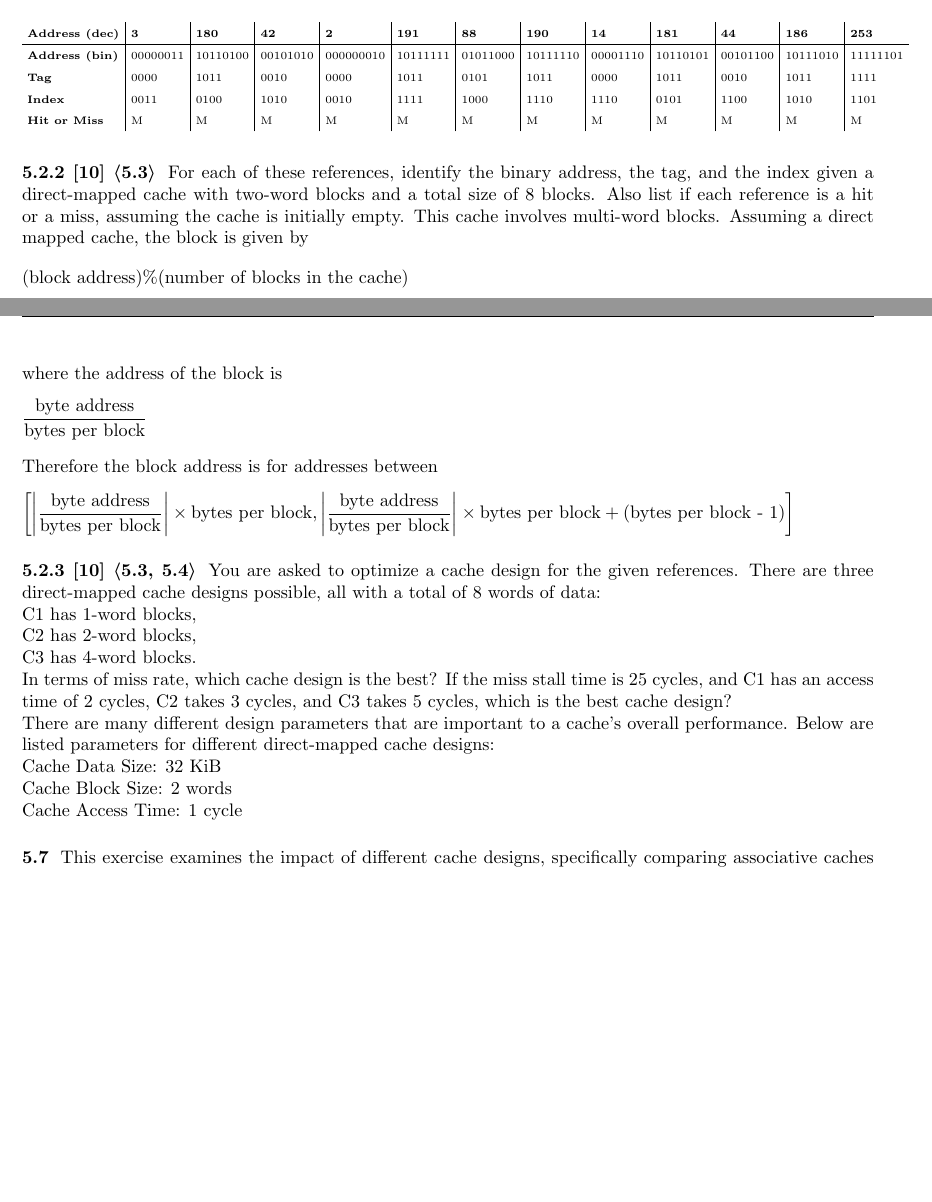
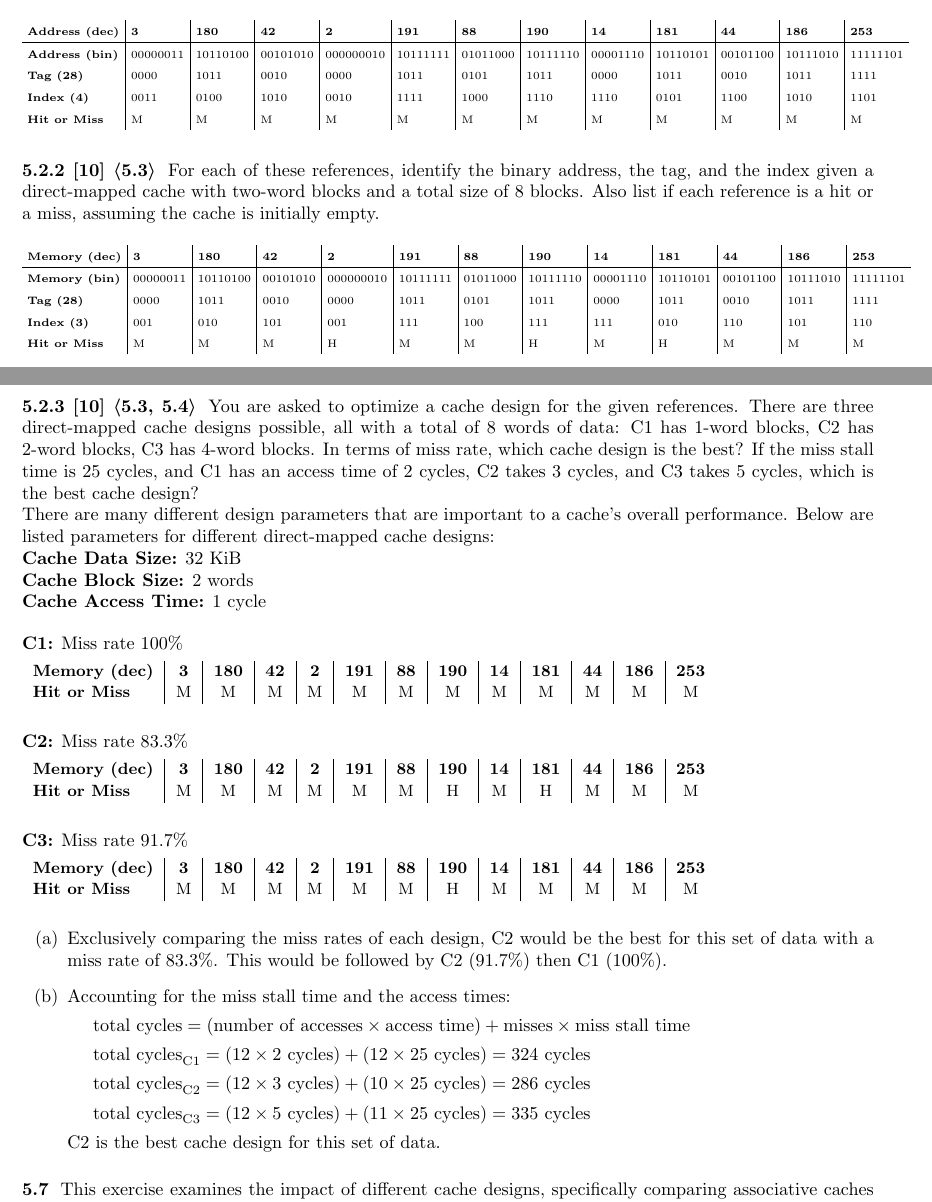
Before and after one commit to steph1111/CS24, a LaTeX document (ch05/CS24_ch05_lheureux.tex): two parts of pages 1 and 2 of 2, joined at a grey line, cut so that both start at the same text, the shorter picture padded with empty space. Compiled offline with pdfLaTeX.

Commit message:
More progress on the exercises

```diff
--- a/ch05/CS24_ch05_lheureux.tex
+++ b/ch05/CS24_ch05_lheureux.tex
@@ -122,35 +122,87 @@
     \begin{tabular}{l|l|l|l|l|l|l|l|l|l|l|l|l}
     \textbf{Address (dec)} & \textbf{3} & \textbf{180} & \textbf{42} & \textbf{2} & \textbf{191} & \textbf{88} & \textbf{190} & \textbf{14} & \textbf{181} & \textbf{44} & \textbf{186} & \textbf{253} \\ \hline
     \textbf{Address (bin)} & 00000011 & 10110100 & 00101010 & 000000010 & 10111111 & 01011000 & 10111110 & 00001110 & 10110101 & 00101100 & 10111010 & 11111101 \\
-    \textbf{Tag} & 0000 & 1011 & 0010 & 0000 & 1011 & 0101 & 1011 & 0000 & 1011 & 0010 & 1011 & 1111 \\
-    \textbf{Index} & 0011 & 0100 & 1010 & 0010 & 1111 & 1000 & 1110 & 1110 & 0101 & 1100 & 1010 & 1101 \\
+    \textbf{Tag (28)} & 0000 & 1011 & 0010 & 0000 & 1011 & 0101 & 1011 & 0000 & 1011 & 0010 & 1011 & 1111 \\
+    \textbf{Index (4)} & 0011 & 0100 & 1010 & 0010 & 1111 & 1000 & 1110 & 1110 & 0101 & 1100 & 1010 & 1101 \\
     \textbf{Hit or Miss} & M & M & M & M & M & M & M & M & M & M & M & M \\
     \end{tabular}
 \end{table}
 
 \subsubsection*{5.2.2 [10] \textlangle 5.3\textrangle} For each of these references, identify the binary address, the tag, and the index given a direct-mapped cache with two-word blocks and a total size of 8 blocks. Also list if each reference is a hit or a miss, assuming the cache is initially empty.
-This cache involves multi-word blocks. Assuming a direct mapped cache, the block is given by
-\[(\text{block address}) \% (\text{number of blocks in the cache})\] where the address of the block is
-\[\frac{\text{byte address}}{\text{bytes per block}}\]
-Therefore the block address is for addresses between
-\[
-\left[ \left| \frac{\text{byte address}}{\text{bytes per block}} \right| \times \text{bytes per block},  \left| \frac{\text{byte address}}{\text{bytes per block}} \right| \times \text{bytes per block} + (\text{bytes per block - 1})\right]
-\]
+\begin{table}[H]
+    \centering
+    \setlength{\tabcolsep}{3pt}
+    \fontsize{6pt}{12pt}\selectfont
+    \begin{tabular}{l|l|l|l|l|l|l|l|l|l|l|l|l}
+    \textbf{Memory (dec)} & \textbf{3} & \textbf{180} & \textbf{42} & \textbf{2} & \textbf{191} & \textbf{88} & \textbf{190} & \textbf{14} & \textbf{181} & \textbf{44} & \textbf{186} & \textbf{253} \\ \hline
+    \textbf{Memory (bin)} & 00000011 & 10110100 & 00101010 & 000000010 & 10111111 & 01011000 & 10111110 & 00001110 & 10110101 & 00101100 & 10111010 & 11111101 \\
+    \textbf{Tag (28)} & 0000 & 1011 & 0010 & 0000 & 1011 & 0101 & 1011 & 0000 & 1011 & 0010 & 1011 & 1111 \\
+    \textbf{Index (3)} & 001 & 010 & 101 & 001 & 111 & 100 & 111 & 111 & 010 & 110 & 101 & 110 \\
+    \textbf{Hit or Miss} & M & M & M & H & M & M & H & M & H & M & M & M
+    \end{tabular}
+\end{table}
 
 \subsubsection*{5.2.3 [10] \textlangle 5.3, 5.4\textrangle} You are asked to optimize a cache design for the given references. There are three direct-mapped cache designs possible, all with a total of 8 words of data:
-
-C1 has 1-word blocks,\\
-C2 has 2-word blocks,\\
+C1 has 1-word blocks,
+C2 has 2-word blocks,
 C3 has 4-word blocks.
-
 In terms of miss rate, which cache design is the best? If the miss stall time is 25 cycles, and C1 has an access time of 2 cycles, C2 takes 3 cycles, and C3 takes 5 cycles, which is the best cache design?
 
 There are many different design parameters that are important to a cache's overall performance. Below are listed parameters for different direct-mapped cache designs:
 
-Cache Data Size: 32 KiB\\
-Cache Block Size: 2 words\\
-Cache Access Time: 1 cycle
+\textbf{Cache Data Size:} 32 KiB
 
+\textbf{Cache Block Size:} 2 words
+
+\textbf{Cache Access Time:} 1 cycle
+\vspace{0.15in}
+
+\textbf{C1:} Miss rate 100\%
+\vspace{-0.1in}
+\begin{table}[H]
+    \setlength{\tabcolsep}{6pt}
+    \fontsize{9pt}{12pt}\selectfont
+    \begin{tabular}{l|c|c|c|c|c|c|c|c|c|c|c|c}
+    \textbf{Memory (dec)} & \textbf{3} & \textbf{180} & \textbf{42} & \textbf{2} & \textbf{191} & \textbf{88} & \textbf{190} & \textbf{14} & \textbf{181} & \textbf{44} & \textbf{186} & \textbf{253} \\
+    \textbf{Hit or Miss} & M & M & M & M & M & M & M & M & M & M & M & M \\
+    \end{tabular}
+\end{table}
+
+\textbf{C2:} Miss rate 83.3\%
+\vspace{-0.1in}
+\begin{table}[H]
+    \setlength{\tabcolsep}{6pt}
+    \fontsize{9pt}{12pt}\selectfont
+    \begin{tabular}{l|c|c|c|c|c|c|c|c|c|c|c|c}
+    \textbf{Memory (dec)} & \textbf{3} & \textbf{180} & \textbf{42} & \textbf{2} & \textbf{191} & \textbf{88} & \textbf{190} & \textbf{14} & \textbf{181} & \textbf{44} & \textbf{186} & \textbf{253} \\
+    \textbf{Hit or Miss} & M & M & M & M & M & M & H & M & H & M & M & M \\
+    \end{tabular}
+\end{table}
+
+\textbf{C3:} Miss rate 91.7\%
+\vspace{-0.1in}
+\begin{table}[H]
+    \setlength{\tabcolsep}{6pt}
+    \fontsize{9pt}{12pt}\selectfont
+    \begin{tabular}{l|c|c|c|c|c|c|c|c|c|c|c|c}
+    \textbf{Memory (dec)} & \textbf{3} & \textbf{180} & \textbf{42} & \textbf{2} & \textbf{191} & \textbf{88} & \textbf{190} & \textbf{14} & \textbf{181} & \textbf{44} & \textbf{186} & \textbf{253} \\
+    \textbf{Hit or Miss} & M & M & M & M & M & M & H & M & M & M & M & M \\
+    \end{tabular}
+    \end{table}
+\begin{itemize}
+    \item[(a)] Exclusively comparing the miss rates of each design, C2 would be the best for this set of data with a miss rate of $83.3\%$. This would be followed by C2 ($91.7\%$) then C1 ($100\%$).
+    \item[(b)] Accounting for the miss stall time and the access times:
+    \begin{addmargin}[0.5cm]{0cm}
+    $\text{total cycles} = (\text{number of accesses} \times \text{access time}) + \text{misses} \times \text{miss stall time}$
+
+    $\text{total cycles}_{\text{C1}} = (12 \times 2 \text{ cycles}) + (12 \times 25 \text{ cycles}) = 324 \text{ cycles}$
+
+    $\text{total cycles}_{\text{C2}} = (12 \times 3 \text{ cycles}) + (10 \times 25 \text{ cycles}) = 286 \text{ cycles}$
+
+    $\text{total cycles}_{\text{C3}} = (12 \times 5 \text{ cycles}) + (11 \times 25 \text{ cycles}) = 335 \text{ cycles}$
+    \end{addmargin}
+    C2 is the best cache design for this set of data.
+\end{itemize}
 
 \subsubsection*{5.7} This exercise examines the impact of different cache designs, specifically comparing associative caches to the direct-mapped caches from Section 5.4. For these exercises, refer to the address stream shown in Exercise 5.2.
 
```
Also changed, not shown: ch05/CS24_ch05_lheureux.pdf.
